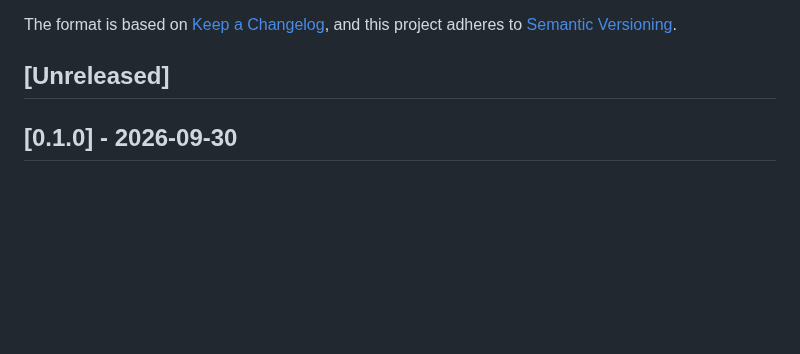
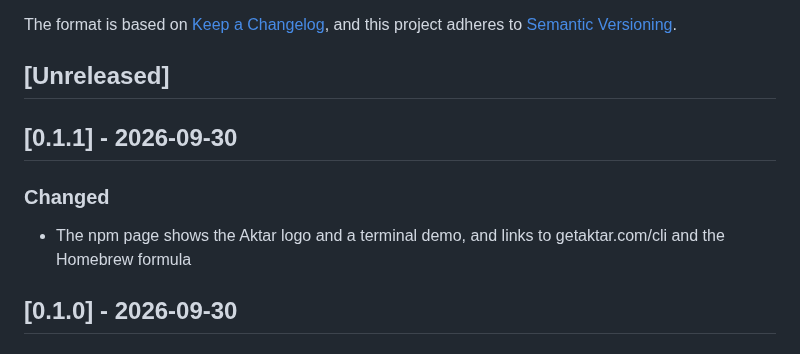
Before and after one commit to getaktar/cli, a Markdown page: CHANGELOG.md, the part around the change. GitHub-like rendering; blank space fills up the shorter version.

```diff
--- a/CHANGELOG.md
+++ b/CHANGELOG.md
@@ -6,6 +6,13 @@ The format is based on [Keep a Changelog](https://keepachangelog.com/en/1.1.0/),
 and this project adheres to [Semantic Versioning](https://semver.org/spec/v2.0.0.html).
 
 ## [Unreleased]
+
+## [0.1.1] - 2026-09-30
+
+### Changed
+
+- The npm page shows the Aktar logo and a terminal demo, and links to
+  getaktar.com/cli and the Homebrew formula
 
 ## [0.1.0] - 2026-09-30
 
```
Also changed, not shown: README.md (+26 -2 lines), docs/demo.png (added), docs/logo.png (added), 5 other files.
